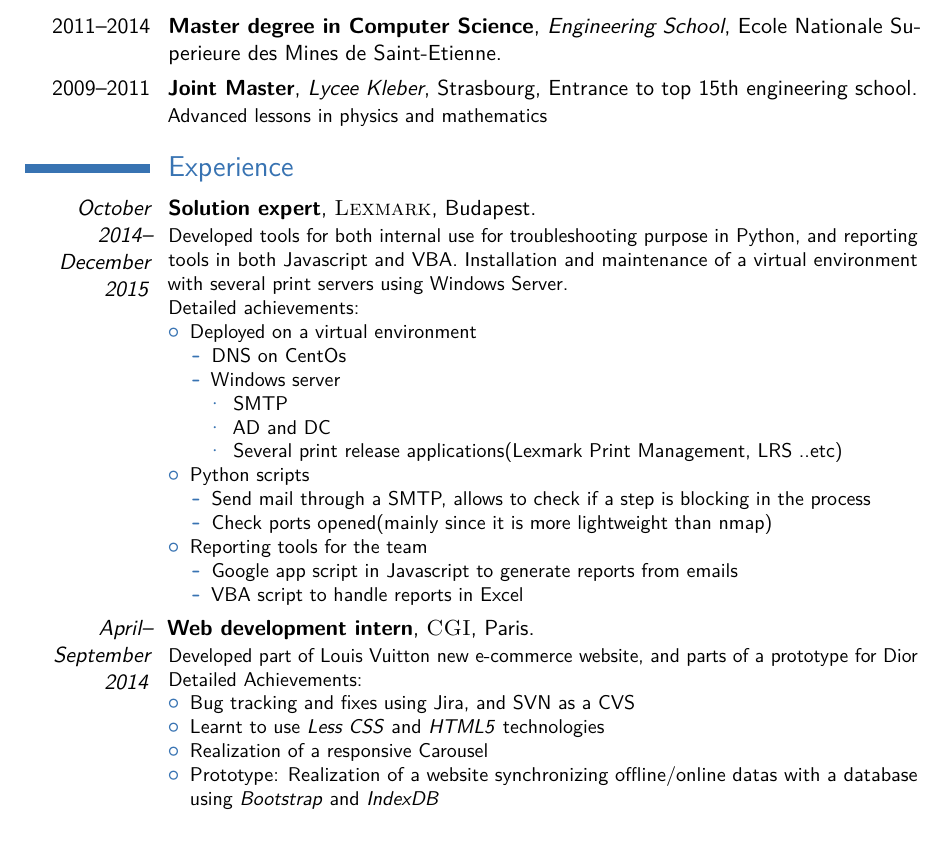
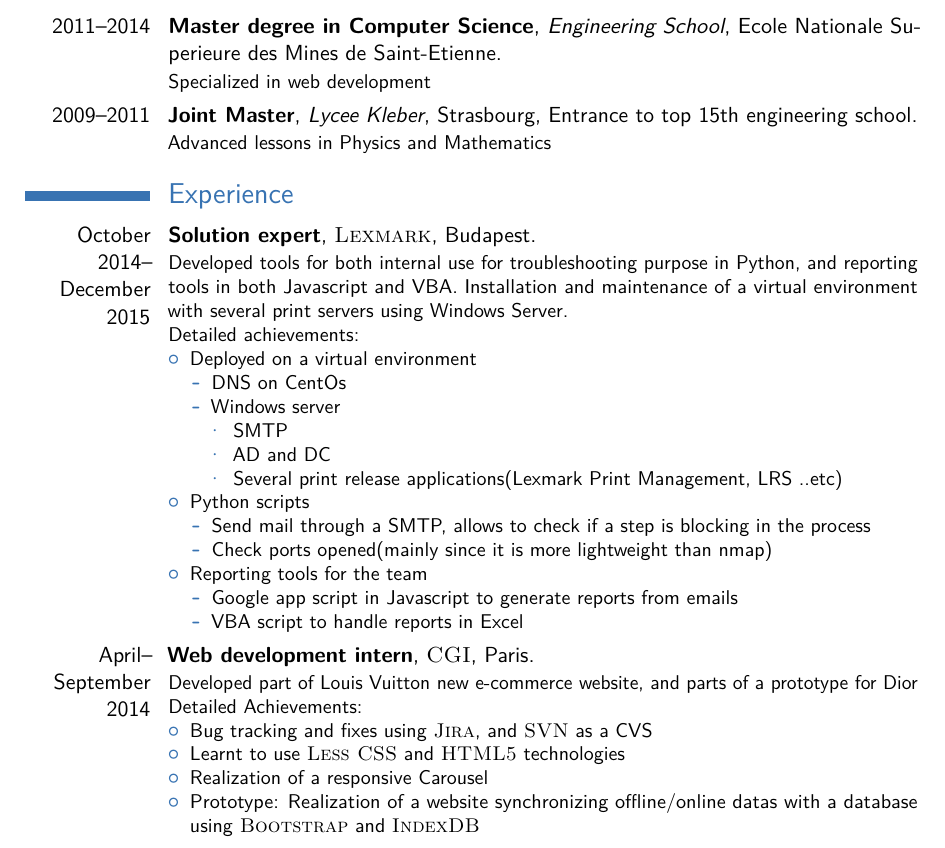
Before and after one commit to Programming-Fun/MyCV, a LaTeX CV (asettouf_resume.tex): part of page 1 of 2, cut so that both start at the same text. Compiled offline with pdfLaTeX.

Commit message:
Modifying style for sigils

```diff
--- a/cv_7.tex
+++ b/asettouf_resume.tex
@@ -63,8 +63,8 @@
 
 \section{Education}
 
-\cventry{2011--2014}{Master degree in Computer Science}{Engineering School}{Ecole Nationale Superieure des Mines de Saint-Etienne} {}{}% Arguments not required can be left empty
-\cventry{2009--2011}{Joint Master}{Lycee Kleber}{Strasbourg}{Entrance to top 15th engineering school}{Advanced lessons in physics and mathematics}
+\cventry{2011--2014}{Master degree in Computer Science}{Engineering School}{Ecole Nationale Superieure des Mines de Saint-Etienne} {}{Specialized in web development}
+\cventry{2009--2011}{Joint Master}{Lycee Kleber}{Strasbourg}{Entrance to top 15th engineering school}{Advanced lessons in Physics and Mathematics}
 
 
 %----------------------------------------------------------------------------------------
@@ -72,7 +72,7 @@
 %----------------------------------------------------------------------------------------
 
 \section{Experience}
-\cventry{\textit{October 2014--December 2015}}{Solution expert}{\textsc{Lexmark}}{Budapest}{}{Developed tools for both internal use for troubleshooting purpose in Python, and reporting tools in both Javascript and VBA. Installation and maintenance of a virtual environment with several print servers using Windows Server.
+\cventry{October 2014--December 2015}{Solution expert}{\textsc{Lexmark}}{Budapest}{}{Developed tools for both internal use for troubleshooting purpose in Python, and reporting tools in both Javascript and VBA. Installation and maintenance of a virtual environment with several print servers using Windows Server.
 \newline{}
 Detailed achievements:
 \begin{itemize}
@@ -100,14 +100,14 @@ Detailed achievements:
 }
 %------------------------------------------------
 
-\cventry{\textit{April--September 2014}}{Web development intern}{\textsc{CGI}}{Paris}{}{Developed part of Louis Vuitton new e-commerce website, and parts of a prototype for Dior
+\cventry{April--September 2014}{Web development intern}{\textsc{CGI}}{Paris}{}{Developed part of Louis Vuitton new e-commerce website, and parts of a prototype for Dior
 \newline{}
 Detailed Achievements:
 \begin{itemize}
-\item Bug tracking and fixes using Jira, and SVN as a CVS
-\item Learnt to use \textit{Less CSS} and \textit{HTML5} technologies
+\item Bug tracking and fixes using \textsc{Jira}, and \textsc{SVN} as a CVS
+\item Learnt to use \textsc{Less CSS} and \textsc{HTML5} technologies
 \item Realization of a responsive Carousel
-\item Prototype: Realization of a website synchronizing offline/online datas with a database using \textit{Bootstrap} and \textit{IndexDB}
+\item Prototype: Realization of a website synchronizing offline/online datas with a database using \textsc{Bootstrap} and \textsc{IndexDB}
 \end{itemize}
 }
 
```
Also changed, not shown: asettouf_resume.tex (10 more changed lines), 2 other files.
